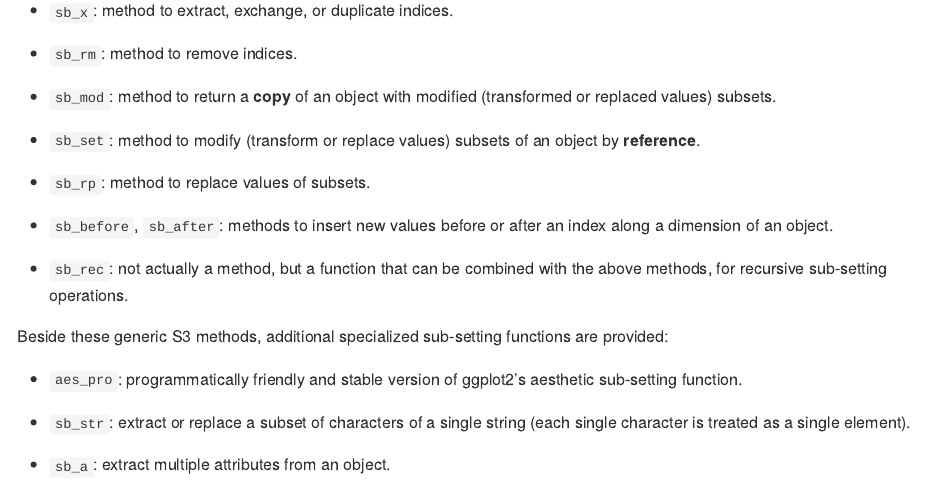
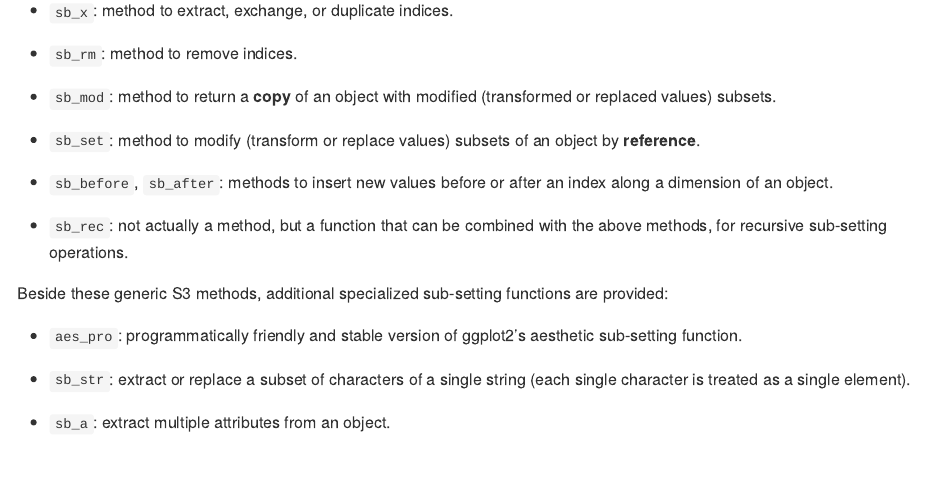
Before and after one commit to tony-aw/subsets, an R Markdown document (README.Rmd): the page in a window 1100 px wide, from 2860 px down. The pictures show the output file README.html that the author committed with the source, opened offline.

Commit message:
Optimised the code more. Update the benchmarks with more representative sized objects. Merged `sb_rp()` and `sb_tf()` into `sb_mod()`, and added `sb_set()`. Placed explanations of the common indexing arguments in a separate help page for a better overview (and less typing for me). Replaced the `.attr` argument with the `rat` argument in `sb_x()` and `sb_rm()`. Added the `sub2ind` and `ind2sub` functions.

```diff
--- a/README.Rmd
+++ b/README.Rmd
@@ -176,15 +176,13 @@ The main focus is on the following generic S3 methods:
   * `sb_rm`: method to remove indices.
 
   * `sb_mod`: method to return a **copy**
-      of an object with modified
-      (transformed or replaced values)
-      subsets.
+     of an object with modified
+     (transformed or replaced values)
+     subsets.
 
   * `sb_set`: method to modify
     (transform or replace values)
     subsets of an object by **reference**.
-
-  * `sb_rp`: method to replace values of subsets.
 
   * `sb_before`, `sb_after`: methods to insert new values before or
     after an index along a dimension of an object.
```
Also changed, not shown: README.html, README.md.
